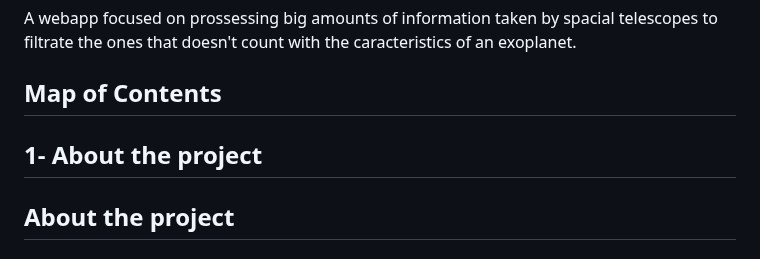
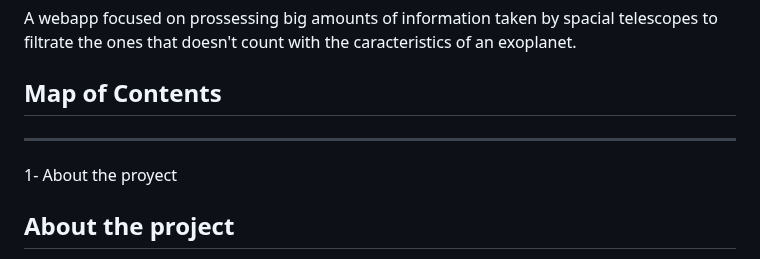
Before and after one commit to Itzel921/IA-para-exoplanetas, a Markdown page: README.md, the part around the change. Rendered like a GitHub page.

```diff
--- a/README.md
+++ b/README.md
@@ -5,8 +5,8 @@ Team: Planetaxies
 A webapp focused on prossessing big amounts of information taken by spacial telescopes to filtrate the ones that doesn't count with the caracteristics of an exoplanet.
 
 ## Map of Contents
-1- About the project
 ---
+1- About the proyect
 ## About the project
 Submission for the https://www.spaceappschallenge.org/2025/challenges/a-world-away-hunting-for-exoplanets-with-ai/
 
```
